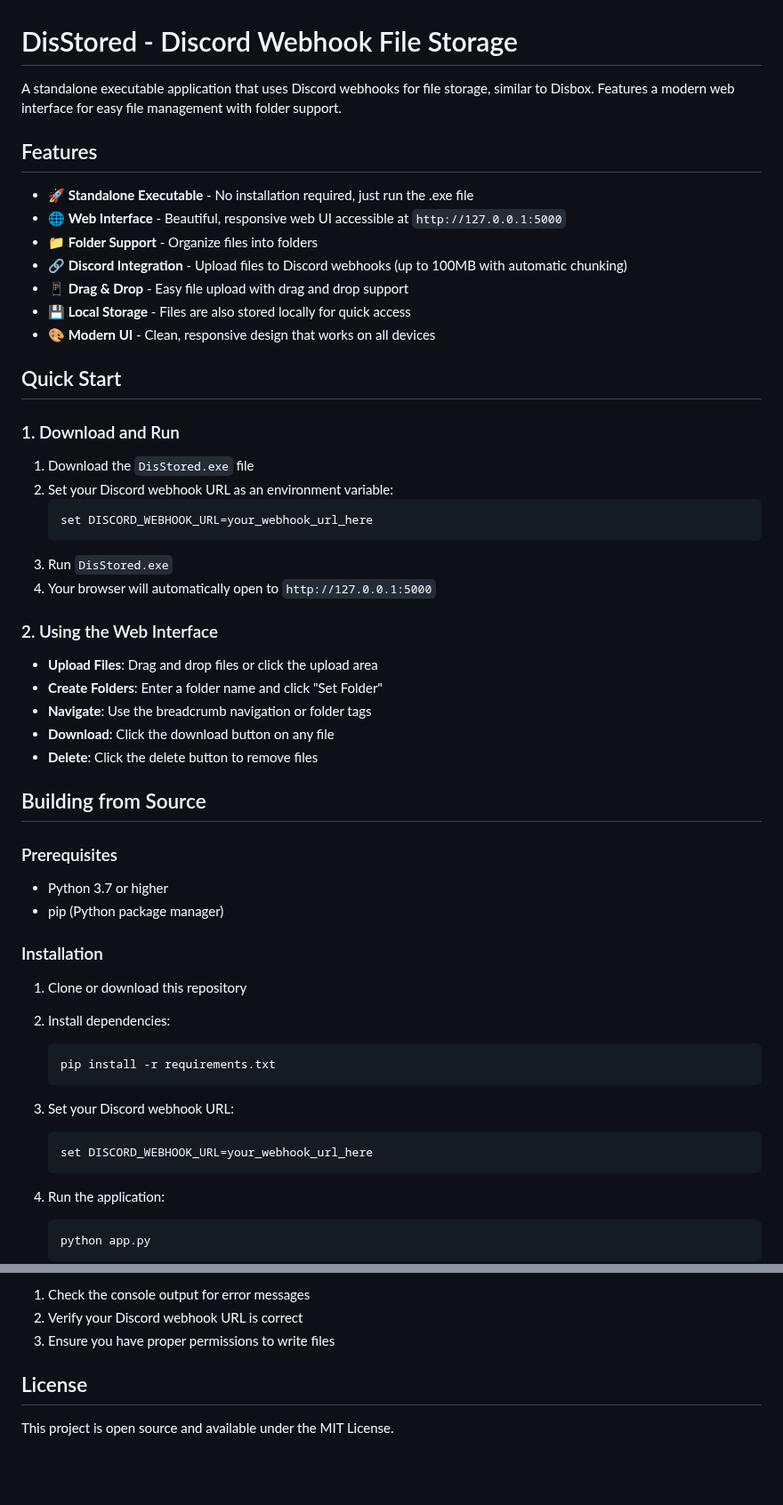
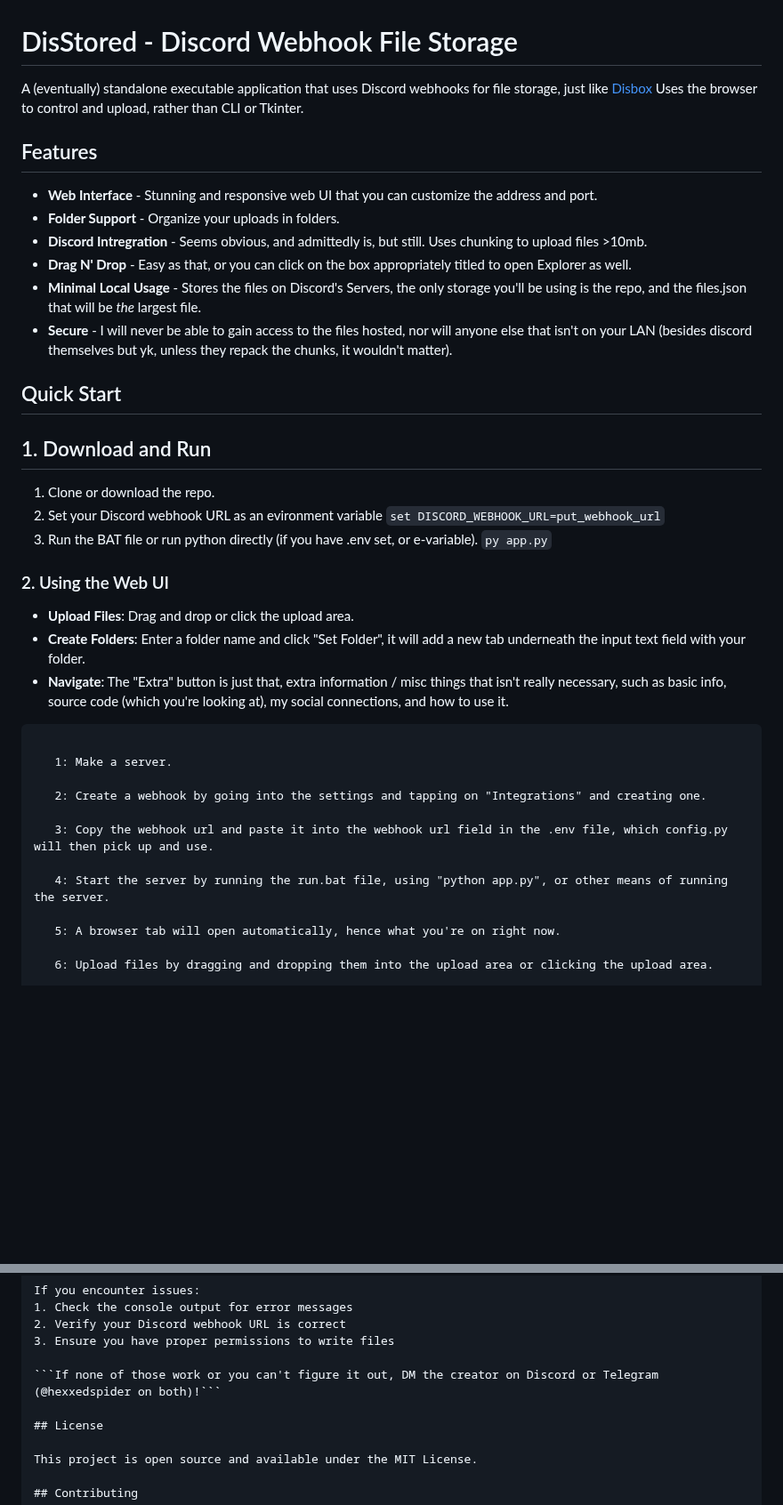
Before and after one commit to hexxedspider/DisStored, a Markdown page: README.md, 2 parts joined by grey strips. Shown at 89% size. GitHub-like rendering; blank space fills up the shorter version.

````diff
--- a/README.md
+++ b/README.md
@@ -1,59 +1,42 @@
 # DisStored - Discord Webhook File Storage
 
-A standalone executable application that uses Discord webhooks for file storage, similar to Disbox. Features a modern web interface for easy file management with folder support.
+A (eventually) standalone executable application that uses Discord webhooks for file storage, just like [Disbox](https://disboxapp.github.io/web/home) Uses the browser to control and upload, rather than CLI or Tkinter.
 
 ## Features
-
-- 🚀 **Standalone Executable** - No installation required, just run the .exe file
-- 🌐 **Web Interface** - Beautiful, responsive web UI accessible at `http://127.0.0.1:5000`
-- 📁 **Folder Support** - Organize files into folders
-- 🔗 **Discord Integration** - Upload files to Discord webhooks (up to 100MB with automatic chunking)
-- 📱 **Drag & Drop** - Easy file upload with drag and drop support
-- 💾 **Local Storage** - Files are also stored locally for quick access
-- 🎨 **Modern UI** - Clean, responsive design that works on all devices
+- **Web Interface** - Stunning and responsive web UI that you can customize the address and port.
+- **Folder Support** - Organize your uploads in folders.
+- **Discord Intregration** - Seems obvious, and admittedly is, but still. Uses chunking to upload files >10mb.
+- **Drag N' Drop** - Easy as that, or you can click on the box appropriately titled to open Explorer as well.
+- **Minimal Local Usage** - Stores the files on Discord's Servers, the only storage you'll be using is the repo, and the files.json that will be *the* largest file.
+- **Secure** - I will never be able to gain access to the files hosted, nor will anyone else that isn't on your LAN (besides discord themselves but yk, unless they repack the chunks, it wouldn't matter).
 
 ## Quick Start
 
-### 1. Download and Run
+## 1. Download and Run
 
-1. Download the `DisStored.exe` file
-2. Set your Discord webhook URL as an environment variable:
-   ```bash
-   set DISCORD_WEBHOOK_URL=your_webhook_url_here
-   ```
-3. Run `DisStored.exe`
-4. Your browser will automatically open to `http://127.0.0.1:5000`
+1. Clone or download the repo.
+2. Set your Discord webhook URL as an evironment variable
+   ```set DISCORD_WEBHOOK_URL=put_webhook_url```
+3. Run the BAT file or run python directly (if you have .env set, or e-variable).
+   ```py app.py```
 
-### 2. Using the Web Interface
+### 2. Using the Web UI
 
-- **Upload Files**: Drag and drop files or click the upload area
-- **Create Folders**: Enter a folder name and click "Set Folder"
-- **Navigate**: Use the breadcrumb navigation or folder tags
-- **Download**: Click the download button on any file
-- **Delete**: Click the delete button to remove files
+- **Upload Files**: Drag and drop or click the upload area.
+- **Create Folders**: Enter a folder name and click "Set Folder", it will add a new tab underneath the input text field with your folder.
+- **Navigate**: The "Extra" button is just that, extra information / misc things that isn't really necessary, such as basic info, source code (which you're looking at), my social connections, and how to use it.
 
-## Building from Source
+```To use DisStored, first you need to create a server.
 
-### Prerequisites
+   1: Make a server.
 
-- Python 3.7 or higher
-- pip (Python package manager)
+   2: Create a webhook by going into the settings and tapping on "Integrations" and creating one.
 
-### Installation
+   3: Copy the webhook url and paste it into the webhook url field in the .env file, which config.py will then pick up and use.
 
-1. Clone or download this repository
-2. Install dependencies:
-   ```bash
-   pip install -r requirements.txt
-   ```
+   4: Start the server by running the run.bat file, using "python app.py", or other means of running the server.
 
-3. Set your Discord webhook URL:
-   ```bash
-   set DISCORD_WEBHOOK_URL=your_webhook_url_here
-   ```
+   5: A browser tab will open automatically, hence what you're on right now.
 
-4. Run the application:
-   ```bash
-   python app.py
-   ```
+   6: Upload files by dragging and dropping them into the upload area or clicking the upload area.
 
@@ -137,6 +61,8 @@ If you encounter issues:
 2. Verify your Discord webhook URL is correct
 3. Ensure you have proper permissions to write files
 
+```If none of those work or you can't figure it out, DM the creator on Discord or Telegram (@hexxedspider on both)!```
+
 ## License
 
 This project is open source and available under the MIT License.
````
Also changed, not shown: other parts of README.md (+7 -70 lines).
